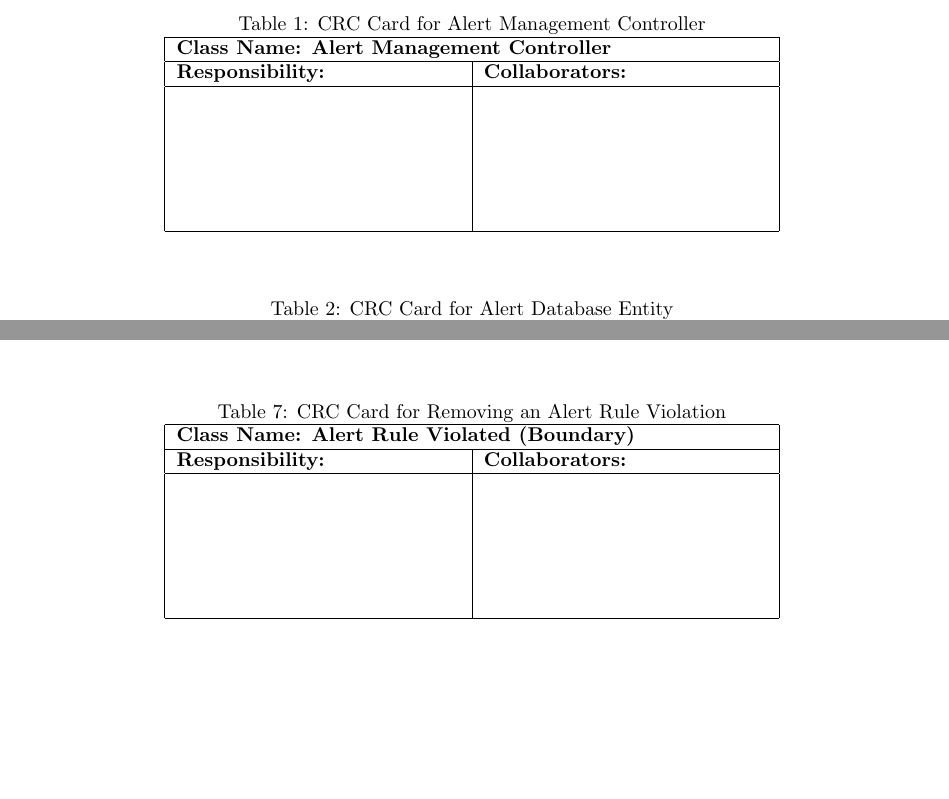
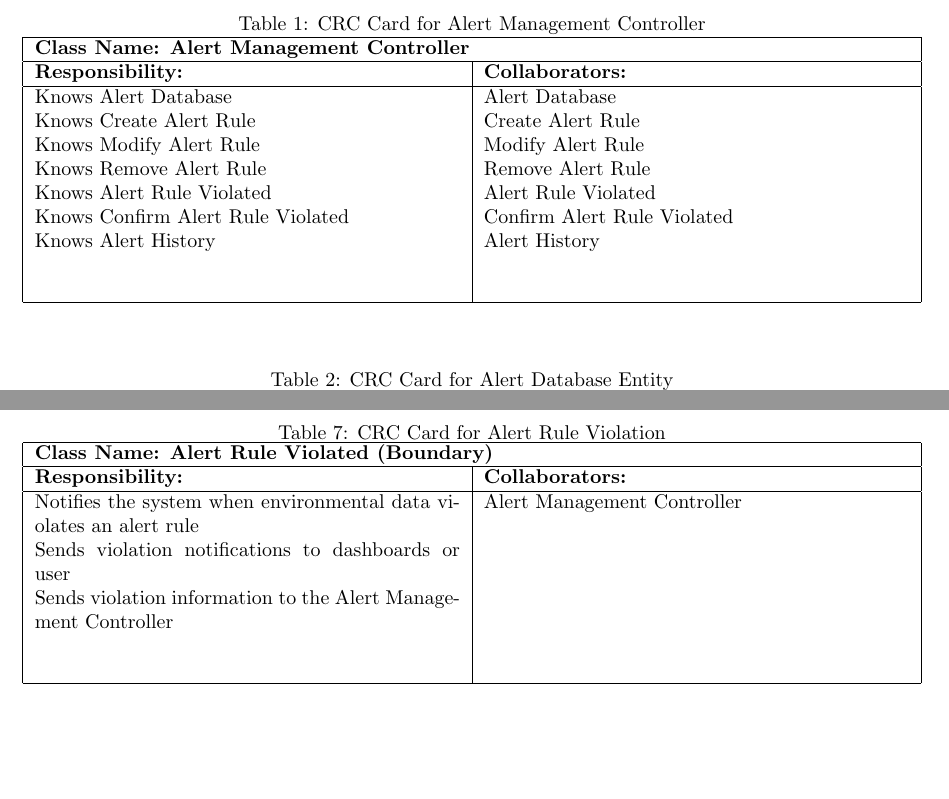
Before and after one commit to Yug-Vashisth/3A04_Group1, a LaTeX document (Deliverable_2/SE3A04_D2_Template.tex): two parts of pages 6 and 7 of 16 before the commit and two parts of pages 6 and 8 of 16 after it, joined at a grey line, cut so that both start at the same text, the shorter picture padded with empty space. Compiled offline with pdfLaTeX.

Commit message:
adding CRC cards - alert related --> updating division of labour with cards completed

```diff
--- a/Deliverable_2/SE3A04_D2_Template.tex
+++ b/Deliverable_2/SE3A04_D2_Template.tex
@@ -196,16 +196,31 @@ This section should contain all of your CRC cards.
 		\hline
 		\end{tabular}
 	\end{table}
-    \begin{table}[H]
+	\begin{table}[H]
 		\centering
         \caption{CRC Card for Alert Management Controller}
-		\begin{tabular}{|p{5cm}|p{5cm}|}
+		\begin{tabular}{|p{7.5cm}|p{7.5cm}|}
 		\hline
 		 \multicolumn{2}{|l|}{\textbf{Class Name: Alert Management Controller}} \\
 		\hline
 		\textbf{Responsibility:} & \textbf{Collaborators:} \\
-		\hline
-		\vspace{1in} & \\
+        \hline
+            Knows Alert Database \newline
+            Knows Create Alert Rule \newline
+            Knows Modify Alert Rule \newline
+            Knows Remove Alert Rule \newline
+            Knows Alert Rule Violated \newline
+            Knows Confirm Alert Rule Violated \newline
+            Knows Alert History \newline
+            &
+            Alert Database \newline
+            Create Alert Rule \newline
+            Modify Alert Rule \newline
+            Remove Alert Rule \newline
+            Alert Rule Violated \newline
+            Confirm Alert Rule Violated \newline
+            Alert History \\
+		\vspace{-1in} & \\
 		\hline
 		\end{tabular}
 	\end{table}
@@ -274,16 +305,21 @@ This section should contain all of your CRC cards.
 		\hline
 		\end{tabular}
 	\end{table}
-    \begin{table}[H]
+	\begin{table}[H]
 		\centering
-        \caption{CRC Card for Removing an Alert Rule Violation}
-		\begin{tabular}{|p{5cm}|p{5cm}|}
+        \caption{CRC Card for Alert Rule Violation}
+		\begin{tabular}{|p{7.5cm}|p{7.5cm}|}
 		\hline
 		 \multicolumn{2}{|l|}{\textbf{Class Name: Alert Rule Violated (Boundary)}} \\
 		\hline
 		\textbf{Responsibility:} & \textbf{Collaborators:} \\
 		\hline
-		\vspace{1in} & \\
+        Notifies the system when environmental data violates an alert rule \newline
+        Sends violation notifications to dashboards or user \newline
+        Sends violation information to the Alert Management Controller \newline
+        &
+        Alert Management Controller \\
+		\vspace{-1in} & \\
 		\hline
 		\end{tabular}
 	\end{table}
```
Also changed, not shown: Deliverable_2/SE3A04_D2_Template.tex (54 more changed lines).
